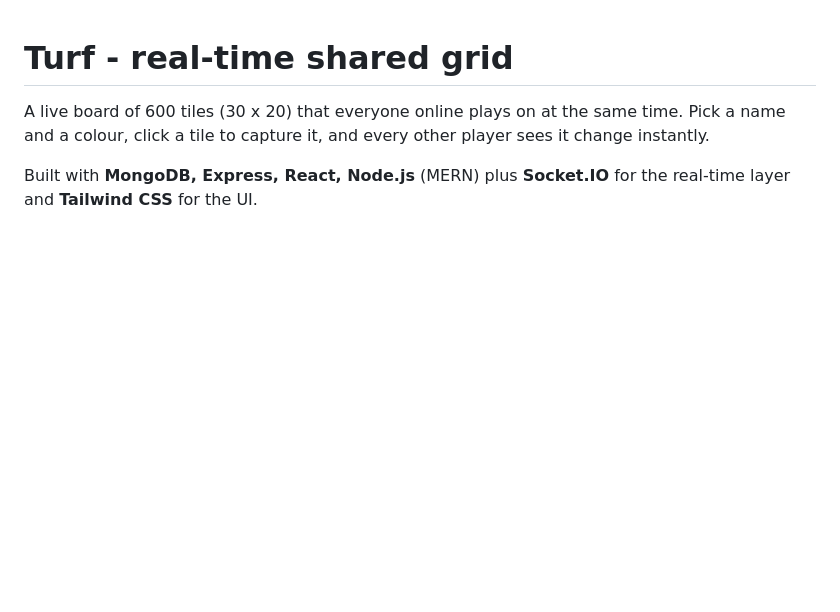
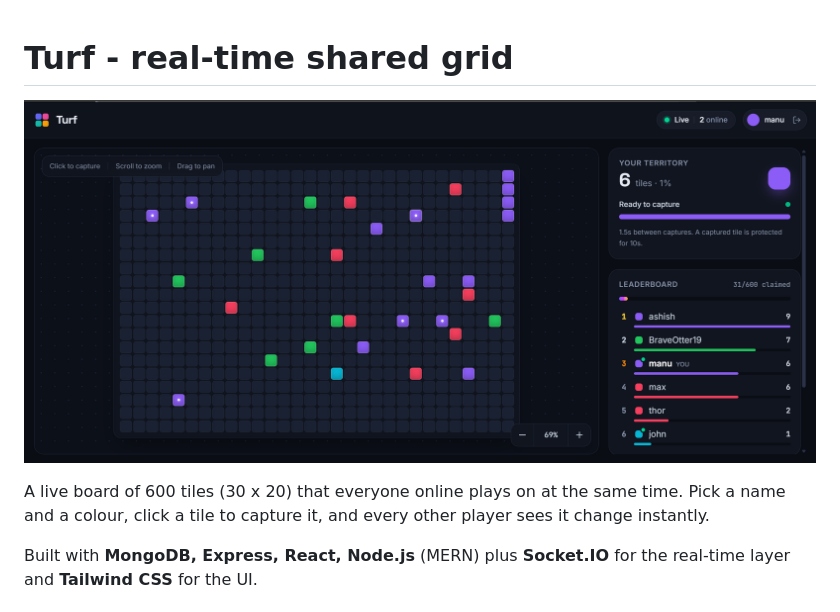
Before and after one commit to Pushpendra28-HP/turf-realtime-grid, a Markdown page: README.md, the part around the change. GitHub-like rendering; pictures changed too: docs/screenshot.png (added); blank space fills up the shorter version.

Commit message:
Add screenshot to README

```diff
--- a/README.md
+++ b/README.md
@@ -1,4 +1,5 @@
 # Turf - real-time shared grid
+![Turf screenshot](docs/screenshot.png)
 
 A live board of 600 tiles (30 x 20) that everyone online plays on at the same time. Pick a name and a colour, click a tile to capture it, and every other player sees it change instantly.
 
```
